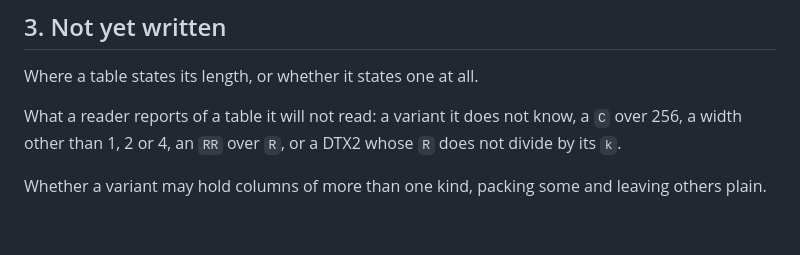
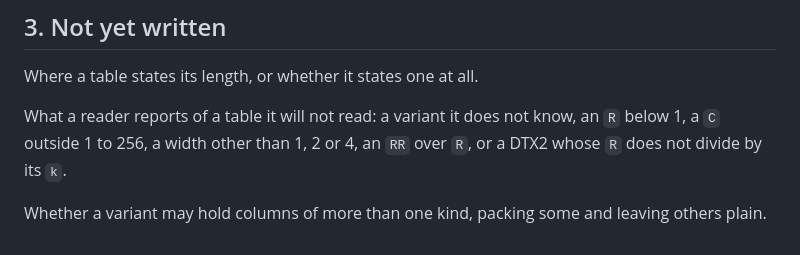
Before and after one commit to odipar/DTX, a Markdown page: doc/SPEC.md, the part around the change. GitHub-like rendering.

Commit message:
A reader reports every bound R6 sets (#12)
Section 3's list of what a reader reports covered a `C` over 256 and left
out a `C` below 1 and an `R` below 1. R6.1 has `R` 1 upward, R6.2 has `C`
1 to 256, and R6.5 has a reader report any breach of either. `R` is four
bytes in the header and `C` two, so 0 is expressible in both.

Co-authored-by: Claude Opus 5 <noreply@anthropic.com>

```diff
--- a/doc/SPEC.md
+++ b/doc/SPEC.md
@@ -191,8 +191,8 @@ into `R` times `W[i]` bytes (R5.8).
 Where a table states its length, or whether it states one at all.
 
 What a reader reports of a table it will not read: a variant it does not
-know, a `C` over 256, a width other than 1, 2 or 4, an `RR` over `R`, or a
-DTX2 whose `R` does not divide by its `k`.
+know, an `R` below 1, a `C` outside 1 to 256, a width other than 1, 2 or 4,
+an `RR` over `R`, or a DTX2 whose `R` does not divide by its `k`.
 
 Whether a variant may hold columns of more than one kind, packing some and
 leaving others plain.
```
